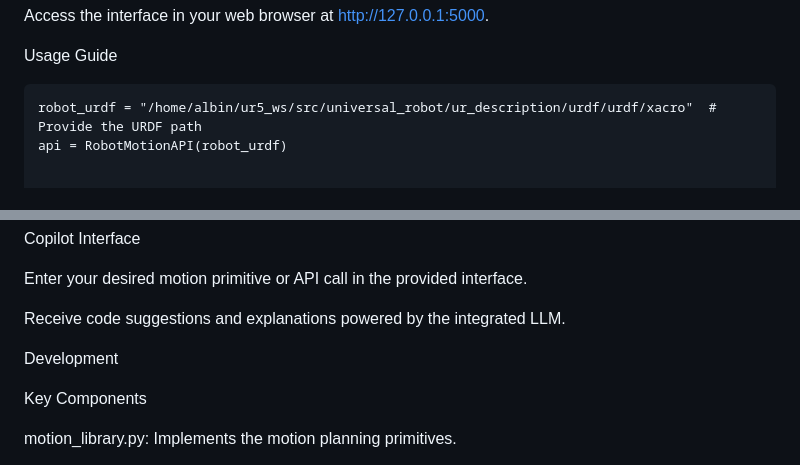
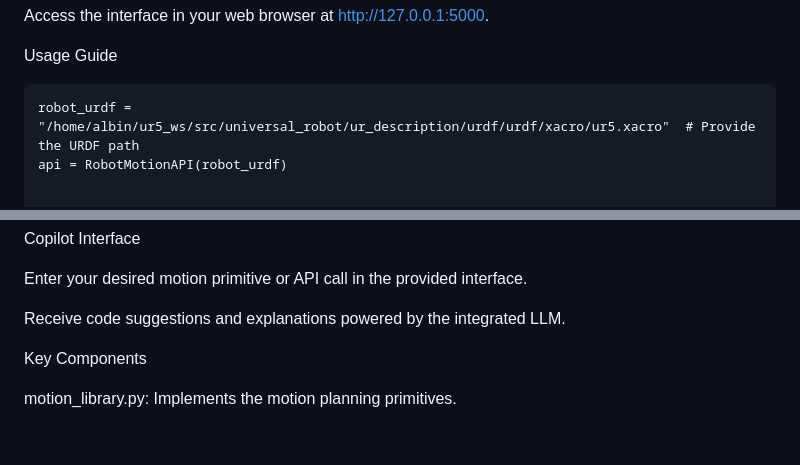
Before and after one commit to albingeorge7/Ros_ur5_simulation, a Markdown page: README.md, 2 parts joined by grey strips. GitHub-like rendering; blank space fills up the shorter version.

```diff
--- a/README.md
+++ b/README.md
@@ -107,7 +107,7 @@ Access the interface in your web browser at http://127.0.0.1:5000.
 Usage Guide
 
 
-    robot_urdf = "/home/albin/ur5_ws/src/universal_robot/ur_description/urdf/urdf/xacro"  # Provide the URDF path
+    robot_urdf = "/home/albin/ur5_ws/src/universal_robot/ur_description/urdf/urdf/xacro/ur5.xacro"  # Provide the URDF path
     api = RobotMotionAPI(robot_urdf)
 
 
@@ -140,7 +140,6 @@ Enter your desired motion primitive or API call in the provided interface.
 
 Receive code suggestions and explanations powered by the integrated LLM.
 
-Development
 
   Key Components
 
```
